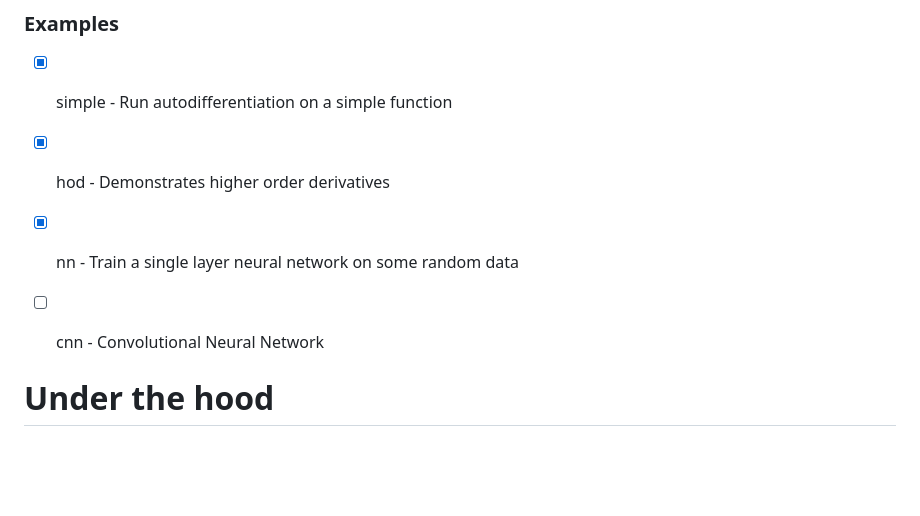
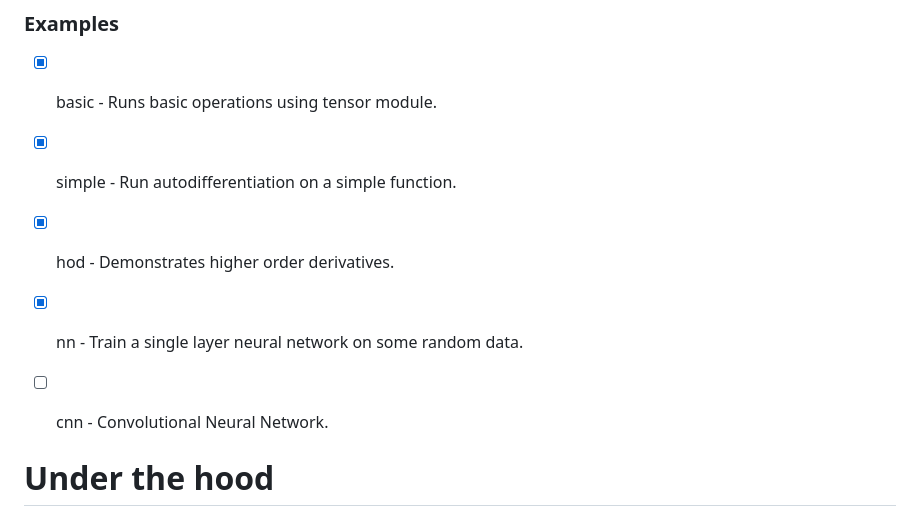
Before and after one commit to mxberner/Autodiff-Ocaml, a Markdown page: README.md, the part around the change. Rendered like a GitHub page; blank space fills up the shorter version.

Commit message:
Update README.md
Added basic example

````diff
--- a/README.md
+++ b/README.md
@@ -41,10 +41,11 @@ dune exec <example_name>
 ```
 
 ### Examples
-- [x] simple - Run autodifferentiation on a simple function
-- [x] hod - Demonstrates higher order derivatives
-- [x] nn - Train a single layer neural network on some random data
-- [ ] cnn - Convolutional Neural Network
+- [x] basic - Runs basic operations using tensor module.
+- [x] simple - Run autodifferentiation on a simple function.
+- [x] hod - Demonstrates higher order derivatives.
+- [x] nn - Train a single layer neural network on some random data.
+- [ ] cnn - Convolutional Neural Network.
 
 
 # Under the hood
````
